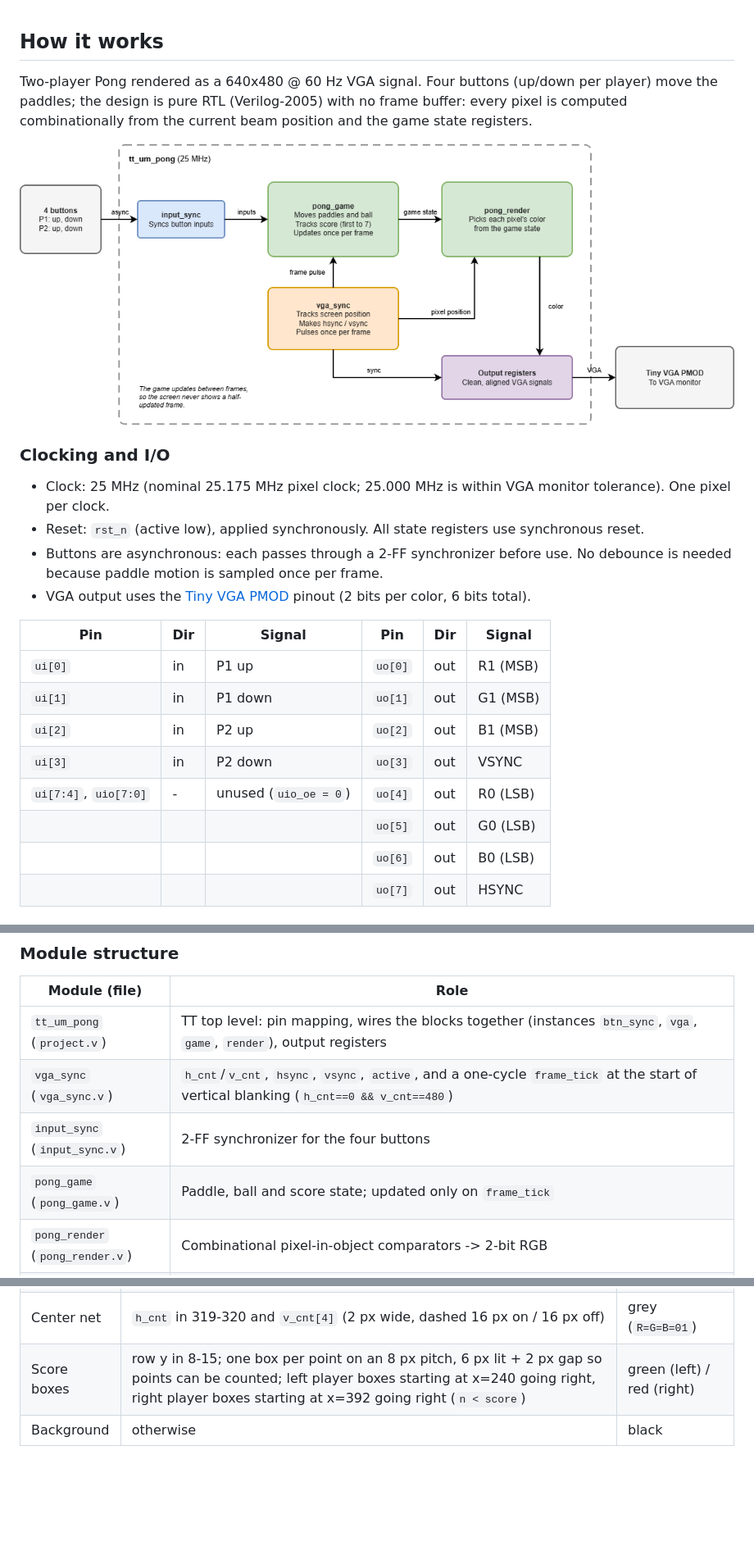
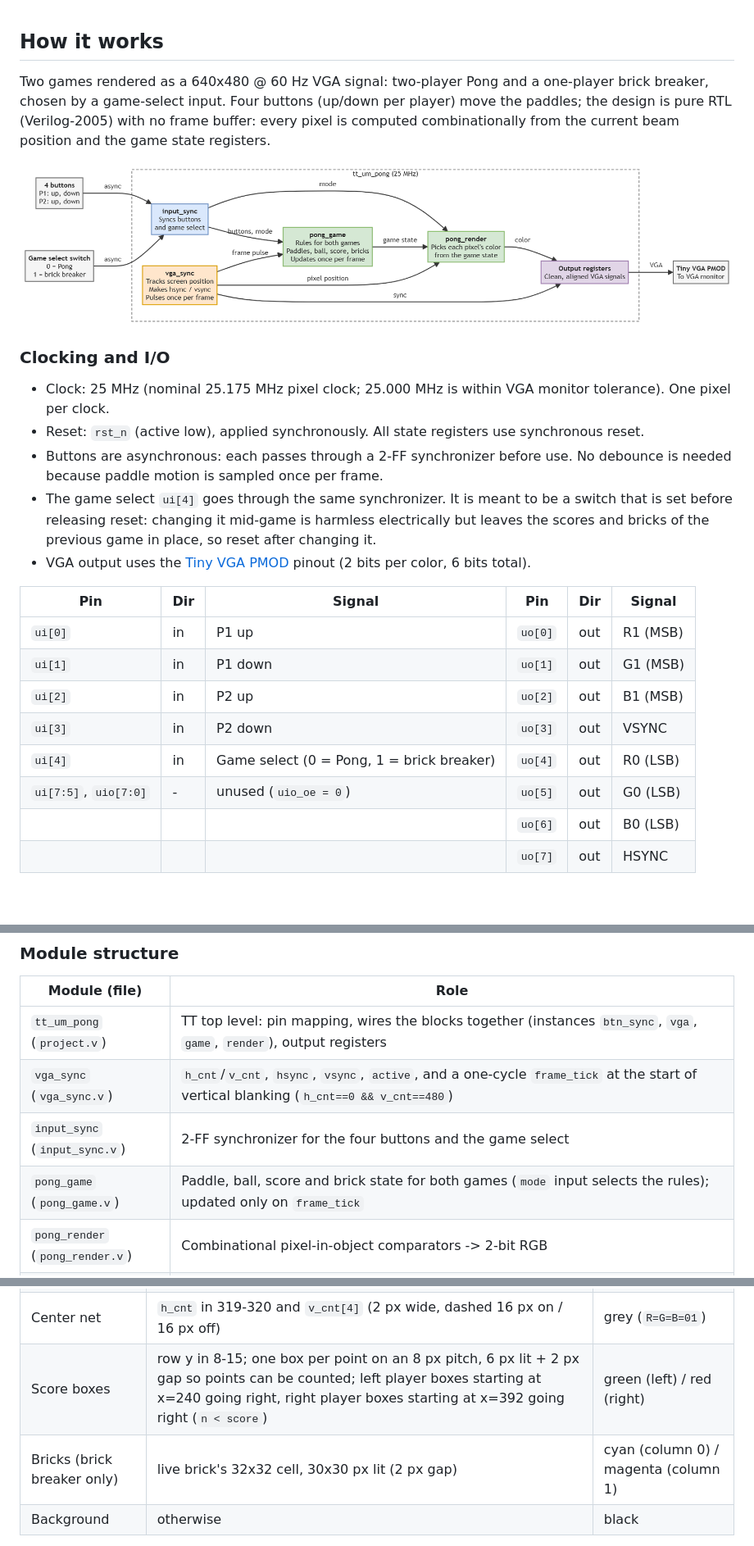
Before and after one commit to arn477/tt_pong, a Markdown page: docs/info.md, 3 parts joined by grey strips. Shown at 82% size. GitHub-like rendering; pictures changed too: docs/pong_block_diagram.png; blank space fills up the shorter version.

```diff
--- a/docs/info.md
+++ b/docs/info.md
@@ -4,7 +4,7 @@ Used to generate the Tiny Tapeout project datasheet. Images in this folder must
 
 ## How it works
 
-Two-player Pong rendered as a 640x480 @ 60 Hz VGA signal. Four buttons (up/down per player) move the paddles; the design is pure RTL (Verilog-2005) with no frame buffer: every pixel is computed combinationally from the current beam position and the game state registers.
+Two games rendered as a 640x480 @ 60 Hz VGA signal: two-player Pong and a one-player brick breaker, chosen by a game-select input. Four buttons (up/down per player) move the paddles; the design is pure RTL (Verilog-2005) with no frame buffer: every pixel is computed combinationally from the current beam position and the game state registers.
 
 ![Pong block diagram](pong_block_diagram.png)
 
@@ -13,6 +13,7 @@ Two-player Pong rendered as a 640x480 @ 60 Hz VGA signal. Four buttons (up/down
 - Clock: 25 MHz (nominal 25.175 MHz pixel clock; 25.000 MHz is within VGA monitor tolerance). One pixel per clock.
 - Reset: `rst_n` (active low), applied synchronously. All state registers use synchronous reset.
 - Buttons are asynchronous: each passes through a 2-FF synchronizer before use. No debounce is needed because paddle motion is sampled once per frame.
+- The game select `ui[4]` goes through the same synchronizer. It is meant to be a switch that is set before releasing reset: changing it mid-game is harmless electrically but leaves the scores and bricks of the previous game in place, so reset after changing it.
 - VGA output uses the [Tiny VGA PMOD](https://github.com/mole99/tiny-vga) pinout (2 bits per color, 6 bits total).
 
 | Pin | Dir | Signal | Pin | Dir | Signal |
@@ -21,8 +22,8 @@ Two-player Pong rendered as a 640x480 @ 60 Hz VGA signal. Four buttons (up/down
 | `ui[1]` | in | P1 down | `uo[1]` | out | G1 (MSB) |
 | `ui[2]` | in | P2 up | `uo[2]` | out | B1 (MSB) |
 | `ui[3]` | in | P2 down | `uo[3]` | out | VSYNC |
-| `ui[7:4]`, `uio[7:0]` | - | unused (`uio_oe = 0`) | `uo[4]` | out | R0 (LSB) |
-| | | | `uo[5]` | out | G0 (LSB) |
+| `ui[4]` | in | Game select (0 = Pong, 1 = brick breaker) | `uo[4]` | out | R0 (LSB) |
+| `ui[7:5]`, `uio[7:0]` | - | unused (`uio_oe = 0`) | `uo[5]` | out | G0 (LSB) |
 | | | | `uo[6]` | out | B0 (LSB) |
 | | | | `uo[7]` | out | HSYNC |
 
@@ -41,8 +42,8 @@ Two-player Pong rendered as a 640x480 @ 60 Hz VGA signal. Four buttons (up/down
 |---|---|
 | `tt_um_pong` (`project.v`) | TT top level: pin mapping, wires the blocks together (instances `btn_sync`, `vga`, `game`, `render`), output registers |
 | `vga_sync` (`vga_sync.v`) | `h_cnt`/`v_cnt`, `hsync`, `vsync`, `active`, and a one-cycle `frame_tick` at the start of vertical blanking (`h_cnt==0 && v_cnt==480`) |
-| `input_sync` (`input_sync.v`) | 2-FF synchronizer for the four buttons |
-| `pong_game` (`pong_game.v`) | Paddle, ball and score state; updated only on `frame_tick` |
+| `input_sync` (`input_sync.v`) | 2-FF synchronizer for the four buttons and the game select |
+| `pong_game` (`pong_game.v`) | Paddle, ball, score and brick state for both games (`mode` input selects the rules); updated only on `frame_tick` |
 | `pong_render` (`pong_render.v`) | Combinational pixel-in-object comparators -> 2-bit RGB |
 | `pong_defs.vh` | Shared `localparam` constants (geometry, speeds, timing, colors), `` `include ``d inside each module body. It is a header, so it is not listed in `source_files` / `PROJECT_SOURCES`; it is found next to the including file / via `-I src` |
 
@@ -70,6 +81,7 @@ Pure combinational function of `h_cnt`, `v_cnt`, and game state, computed from r
 | Ball | inside 8x8 ball rect | yellow (`R=G=11`, `B=00`) |
 | Center net | `h_cnt` in 319-320 and `v_cnt[4]` (2 px wide, dashed 16 px on / 16 px off) | grey (`R=G=B=01`) |
 | Score boxes | row y in 8-15; one box per point on an 8 px pitch, 6 px lit + 2 px gap so points can be counted; left player boxes starting at x=240 going right, right player boxes starting at x=392 going right (`n < score`) | green (left) / red (right) |
+| Bricks (brick breaker only) | live brick's 32x32 cell, 30x30 px lit (2 px gap) | cyan (column 0) / magenta (column 1) |
 | Background | otherwise | black |
 
 Output registers: RGB and syncs are registered once so outputs are glitch-free (one pixel of latency; sync and color are delayed together to stay aligned).
```
Also changed, not shown: other parts of docs/info.md (+15 -1 lines), 10 other files.
